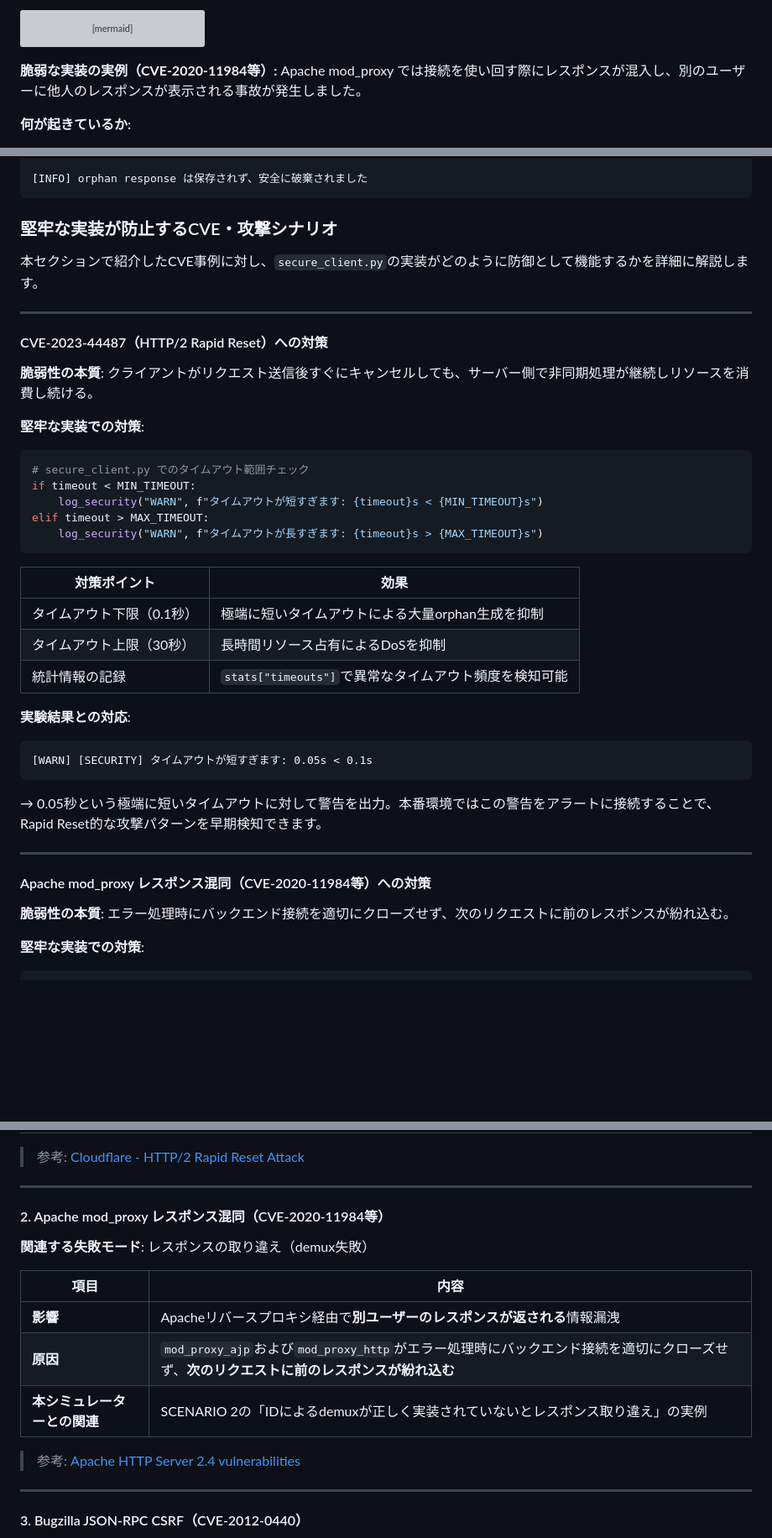
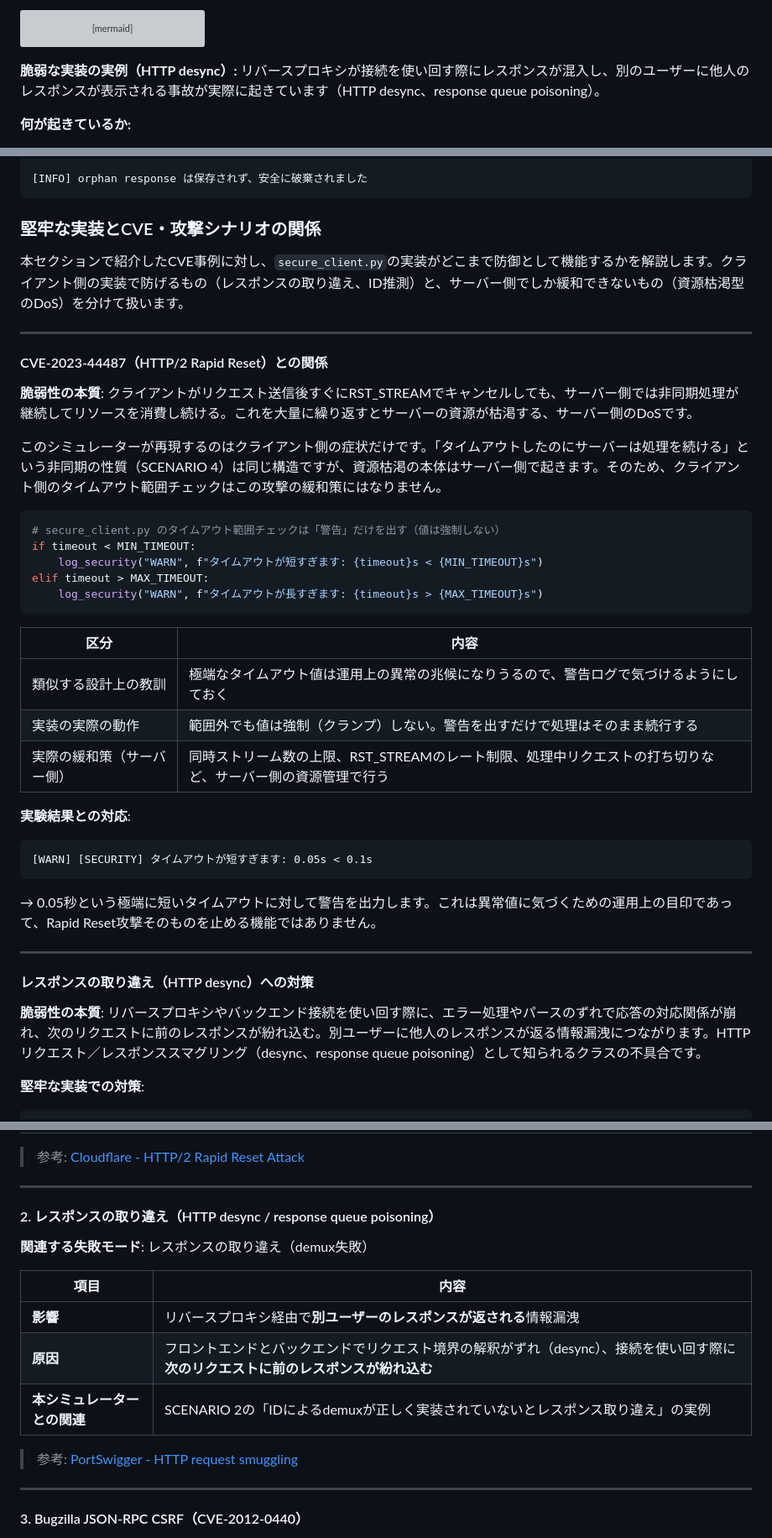
Before and after one commit to ipusiron/async-rpc-failure-simulator, a Markdown page: README.md, 3 parts joined by grey strips. Shown at 84% size. GitHub-like rendering; blank space fills up the shorter version; grey boxes are pictures that could not be loaded.

Commit message:
READMEのCVE記述と対策の表現を修正
- CVE-2023-44487は資源枯渇型のサーバー側DoS。クライアント側のタイムアウト
  警告は緩和策ではなく異常検知の目印である点を明記し、実際の緩和策（サーバー
  側のストリーム上限・RST_STREAMレート制限等）と分けた
- タイムアウト範囲は「抑制」ではなく警告のみ・非強制である実装に表現を合わせた
- レスポンス取り違えの実例をCVE-2020-11984から外した（同CVEはmod_proxy_uwsgi
  のバッファーオーバーフローでありデータ取り違えではない）。HTTP desync/
  response queue poisoningのクラスとして記述
- テスト実行例に統合テストを追加し、WindowsのUTF-8出力方法を明記

Co-Authored-By: Claude Opus 4.8 <noreply@anthropic.com>

````diff
--- a/README.md
+++ b/README.md
@@ -463,8 +468,8 @@ sequenceDiagram
     Note over Client: 【脆弱な実装】<br/>「最初に届いた答え(42)」を<br/>「最初のリクエストA」の答えと誤認<br/>❌ リクエストAの結果が「42」に！
 ```
 
-**脆弱な実装の実例（CVE-2020-11984等）:**
-Apache mod_proxy では接続を使い回す際にレスポンスが混入し、別のユーザーに他人のレスポンスが表示される事故が発生しました。
+**脆弱な実装の実例（HTTP desync）:**
+リバースプロキシが接続を使い回す際にレスポンスが混入し、別のユーザーに他人のレスポンスが表示される事故が実際に起きています（HTTP desync、response queue poisoning）。
 
 **何が起きているか:**
 1. クライアントは2つのリクエストを**待たずに**連続送信（fire-and-forget）
@@ -892,43 +897,43 @@ CLEANUP & STATISTICS
 [INFO] orphan response は保存されず、安全に破棄されました
 ```
 
-### 堅牢な実装が防止するCVE・攻撃シナリオ
-
-本セクションで紹介したCVE事例に対し、`secure_client.py`の実装がどのように防御として機能するかを詳細に解説します。
-
----
-
-#### CVE-2023-44487（HTTP/2 Rapid Reset）への対策
-
-**脆弱性の本質**: クライアントがリクエスト送信後すぐにキャンセルしても、サーバー側で非同期処理が継続しリソースを消費し続ける。
-
-**堅牢な実装での対策**:
+### 堅牢な実装とCVE・攻撃シナリオの関係
+
+本セクションで紹介したCVE事例に対し、`secure_client.py`の実装がどこまで防御として機能するかを解説します。クライアント側の実装で防げるもの（レスポンスの取り違え、ID推測）と、サーバー側でしか緩和できないもの（資源枯渇型のDoS）を分けて扱います。
+
+---
+
+#### CVE-2023-44487（HTTP/2 Rapid Reset）との関係
+
+**脆弱性の本質**: クライアントがリクエスト送信後すぐにRST_STREAMでキャンセルしても、サーバー側では非同期処理が継続してリソースを消費し続ける。これを大量に繰り返すとサーバーの資源が枯渇する、サーバー側のDoSです。
+
+このシミュレーターが再現するのはクライアント側の症状だけです。「タイムアウトしたのにサーバーは処理を続ける」という非同期の性質（SCENARIO 4）は同じ構造ですが、資源枯渇の本体はサーバー側で起きます。そのため、クライアント側のタイムアウト範囲チェックはこの攻撃の緩和策にはなりません。
 
 ```python
-# secure_client.py でのタイムアウト範囲チェック
+# secure_client.py のタイムアウト範囲チェックは「警告」だけを出す（値は強制しない）
 if timeout < MIN_TIMEOUT:
     log_security("WARN", f"タイムアウトが短すぎます: {timeout}s < {MIN_TIMEOUT}s")
 elif timeout > MAX_TIMEOUT:
     log_security("WARN", f"タイムアウトが長すぎます: {timeout}s > {MAX_TIMEOUT}s")
 ```
 
-| 対策ポイント | 効果 |
-|-------------|------|
-| タイムアウト下限（0.1秒） | 極端に短いタイムアウトによる大量orphan生成を抑制 |
-| タイムアウト上限（30秒） | 長時間リソース占有によるDoSを抑制 |
-| 統計情報の記録 | `stats["timeouts"]`で異常なタイムアウト頻度を検知可能 |
+| 区分 | 内容 |
+|------|------|
+| 類似する設計上の教訓 | 極端なタイムアウト値は運用上の異常の兆候になりうるので、警告ログで気づけるようにしておく |
+| 実装の実際の動作 | 範囲外でも値は強制（クランプ）しない。警告を出すだけで処理はそのまま続行する |
+| 実際の緩和策（サーバー側） | 同時ストリーム数の上限、RST_STREAMのレート制限、処理中リクエストの打ち切りなど、サーバー側の資源管理で行う |
 
 **実験結果との対応**:
 ```
 [WARN] [SECURITY] タイムアウトが短すぎます: 0.05s < 0.1s
 ```
-→ 0.05秒という極端に短いタイムアウトに対して警告を出力。本番環境ではこの警告をアラートに接続することで、Rapid Reset的な攻撃パターンを早期検知できます。
-
----
-
-#### Apache mod_proxy レスポンス混同（CVE-2020-11984等）への対策
-
-**脆弱性の本質**: エラー処理時にバックエンド接続を適切にクローズせず、次のリクエストに前のレスポンスが紛れ込む。
+→ 0.05秒という極端に短いタイムアウトに対して警告を出力します。これは異常値に気づくための運用上の目印であって、Rapid Reset攻撃そのものを止める機能ではありません。
+
+---
+
+#### レスポンスの取り違え（HTTP desync）への対策
+
+**脆弱性の本質**: リバースプロキシやバックエンド接続を使い回す際に、エラー処理やパースのずれで応答の対応関係が崩れ、次のリクエストに前のレスポンスが紛れ込む。別ユーザーに他人のレスポンスが返る情報漏洩につながります。HTTPリクエスト／レスポンススマグリング（desync、response queue poisoning）として知られるクラスの不具合です。
 
 **堅牢な実装での対策**:
 
@@ -1226,17 +1231,17 @@ CLEANUP & STATISTICS
 
 ---
 
-#### 2. Apache mod_proxy レスポンス混同（CVE-2020-11984等）
+#### 2. レスポンスの取り違え（HTTP desync / response queue poisoning）
 
 **関連する失敗モード**: レスポンスの取り違え（demux失敗）
 
 | 項目 | 内容 |
 |------|------|
-| **影響** | Apacheリバースプロキシ経由で**別ユーザーのレスポンスが返される**情報漏洩 |
-| **原因** | `mod_proxy_ajp`および`mod_proxy_http`がエラー処理時にバックエンド接続を適切にクローズせず、**次のリクエストに前のレスポンスが紛れ込む** |
+| **影響** | リバースプロキシ経由で**別ユーザーのレスポンスが返される**情報漏洩 |
+| **原因** | フロントエンドとバックエンドでリクエスト境界の解釈がずれ（desync）、接続を使い回す際に**次のリクエストに前のレスポンスが紛れ込む** |
 | **本シミュレーターとの関連** | SCENARIO 2の「IDによるdemuxが正しく実装されていないとレスポンス取り違え」の実例 |
 
-> 参考: [Apache HTTP Server 2.4 vulnerabilities](https://httpd.apache.org/security/vulnerabilities_24.html)
+> 参考: [PortSwigger - HTTP request smuggling](https://portswigger.net/web-security/request-smuggling)
 
 ---
 
````
Also changed, not shown: other parts of README.md (+6 -1 lines).
